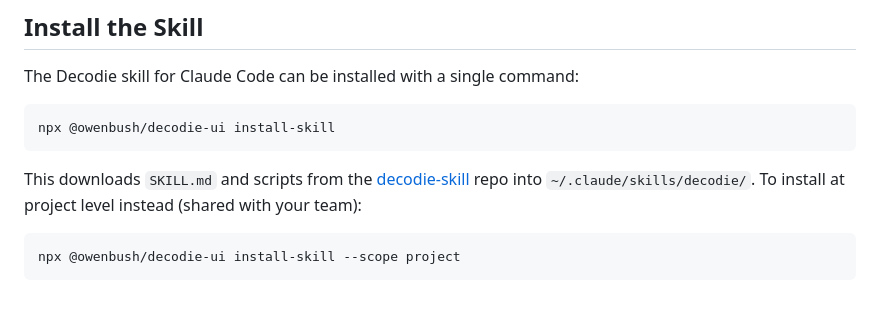
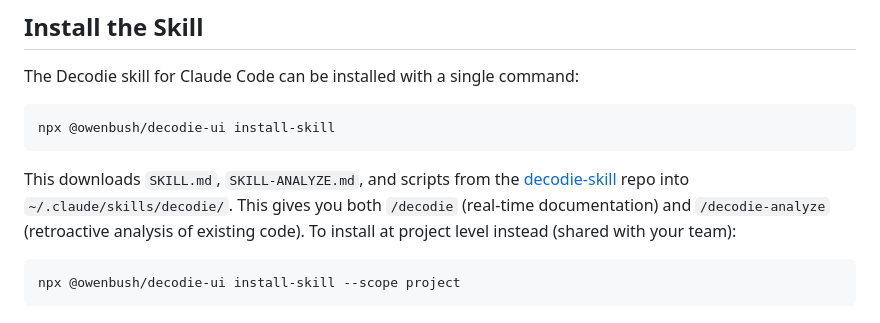
Before and after one commit to owenbush/decodie-ui, a Markdown page: README.md, the part around the change. Rendered like a GitHub page.

Commit message:
Add analyze skill

````diff
--- a/README.md
+++ b/README.md
@@ -37,7 +37,7 @@ The Decodie skill for Claude Code can be installed with a single command:
 npx @owenbush/decodie-ui install-skill
 ```
 
-This downloads `SKILL.md` and scripts from the [decodie-skill](https://github.com/owenbush/decodie-skill) repo into `~/.claude/skills/decodie/`. To install at project level instead (shared with your team):
+This downloads `SKILL.md`, `SKILL-ANALYZE.md`, and scripts from the [decodie-skill](https://github.com/owenbush/decodie-skill) repo into `~/.claude/skills/decodie/`. This gives you both `/decodie` (real-time documentation) and `/decodie-analyze` (retroactive analysis of existing code). To install at project level instead (shared with your team):
 
 ```bash
 npx @owenbush/decodie-ui install-skill --scope project
````
